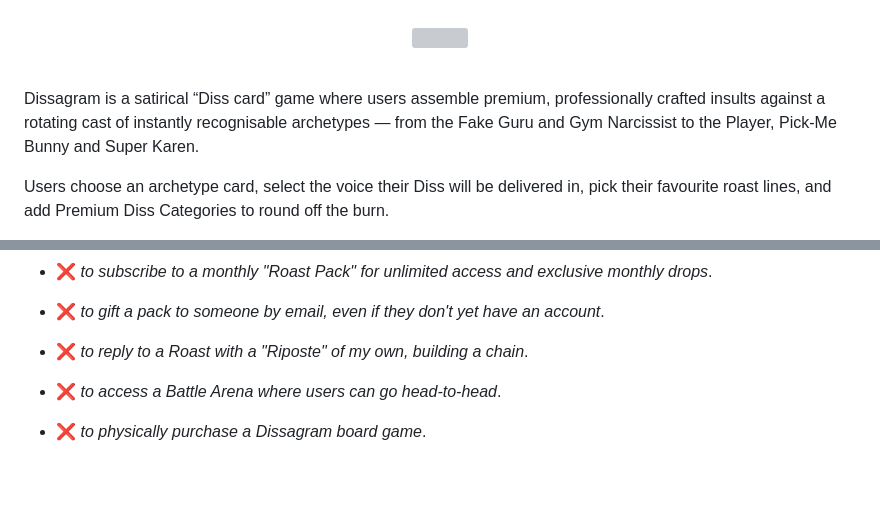
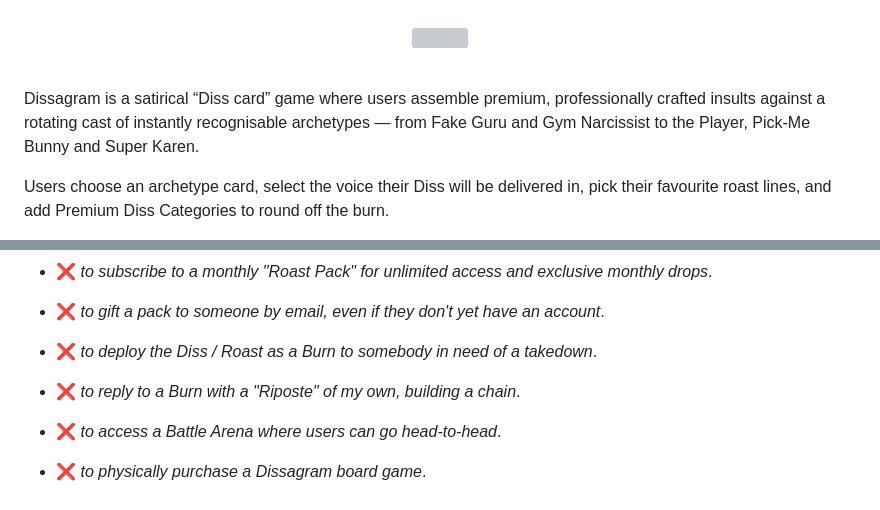
Before and after one commit to yinyangsammy/dissagram, a Markdown page: README.md, 2 parts joined by grey strips. Drawn GitHub-style; blank space fills up the shorter version; grey boxes are pictures that could not be loaded.

Commit message:
completed README

```diff
--- a/README.md
+++ b/README.md
@@ -4,7 +4,7 @@
 
 <br>
 
-Dissagram is a satirical “Diss card” game where users assemble premium, professionally crafted insults against a rotating cast of instantly recognisable archetypes — from the Fake Guru and Gym Narcissist to the Player, Pick-Me Bunny and Super Karen.
+Dissagram is a satirical “Diss card” game where users assemble premium, professionally crafted insults against a rotating cast of instantly recognisable archetypes — from Fake Guru and Gym Narcissist to the Player, Pick-Me Bunny and Super Karen.
 
 Users choose an archetype card, select the voice their Diss will be delivered in, pick their favourite roast lines, and add Premium Diss Categories to round off the burn.
 
@@ -123,7 +123,8 @@ The value proposition is threefold:
 - :x: *to see a leaderboard of the most-roasted archetypes and highest-rated burns*.
 - :x: *to subscribe to a monthly "Roast Pack" for unlimited access and exclusive monthly drops*.
 - :x: *to gift a pack to someone by email, even if they don't yet have an account*.
-- :x: *to reply to a Roast with a "Riposte" of my own, building a chain*.
+- :x: *to deploy the Diss / Roast as a Burn to somebody in need of a takedown*.
+- :x: *to reply to a Burn with a "Riposte" of my own, building a chain*.
 - :x: *to access a Battle Arena where users can go head-to-head*.
 - :x: *to physically purchase a Dissagram board game*.
 
```
